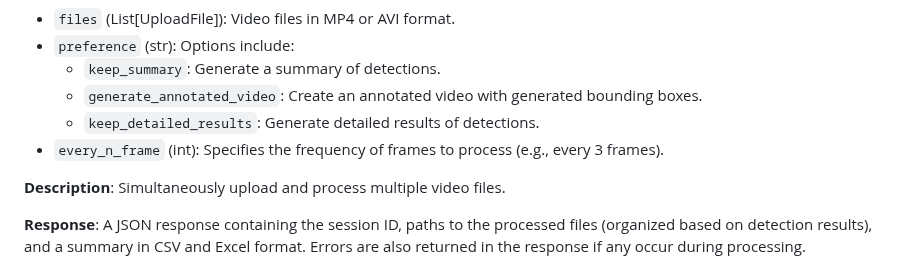
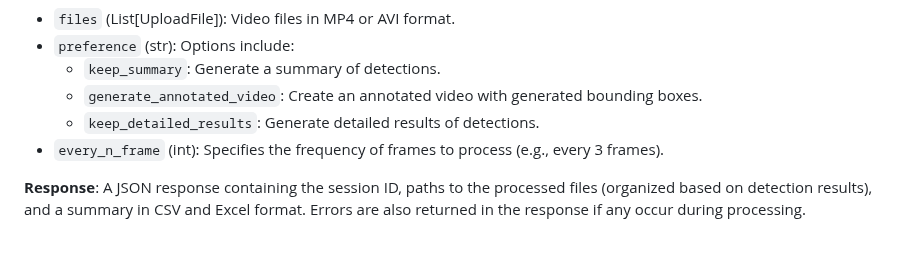
Before and after one commit to matijj/Detecting-animals-in-wild, a Markdown page: README.md, the part around the change. Drawn GitHub-style; blank space fills up the shorter version.

```diff
--- a/README.md
+++ b/README.md
@@ -176,9 +176,6 @@ This will load the web interface where you can upload videos for processing.
   - `keep_detailed_results`: Generate detailed results of detections.
 - `every_n_frame` (int): Specifies the frequency of frames to process (e.g., every 3 frames).
 
-**Description**: Simultaneously upload and process multiple video files.
-
-
 **Response**: A JSON response containing the session ID, paths to the processed files (organized based on detection results), and a summary in CSV and Excel format. Errors are also returned in the response if any occur during processing.
 
 **Summary CSV**: This file contains information about each processed video, including the video name, whether animals were detected (boolean), the categories of detected animals, and the count of each animal category.
```
